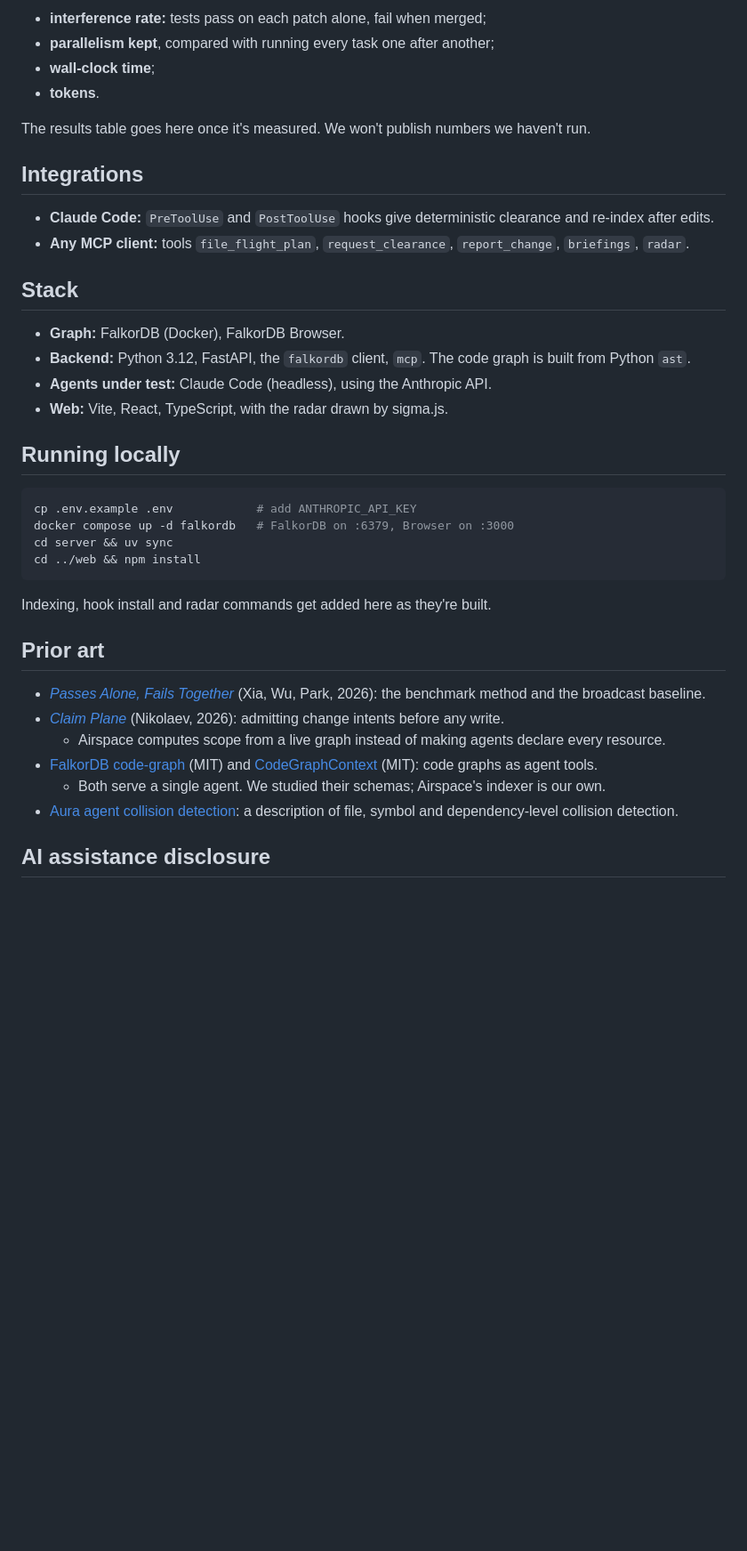
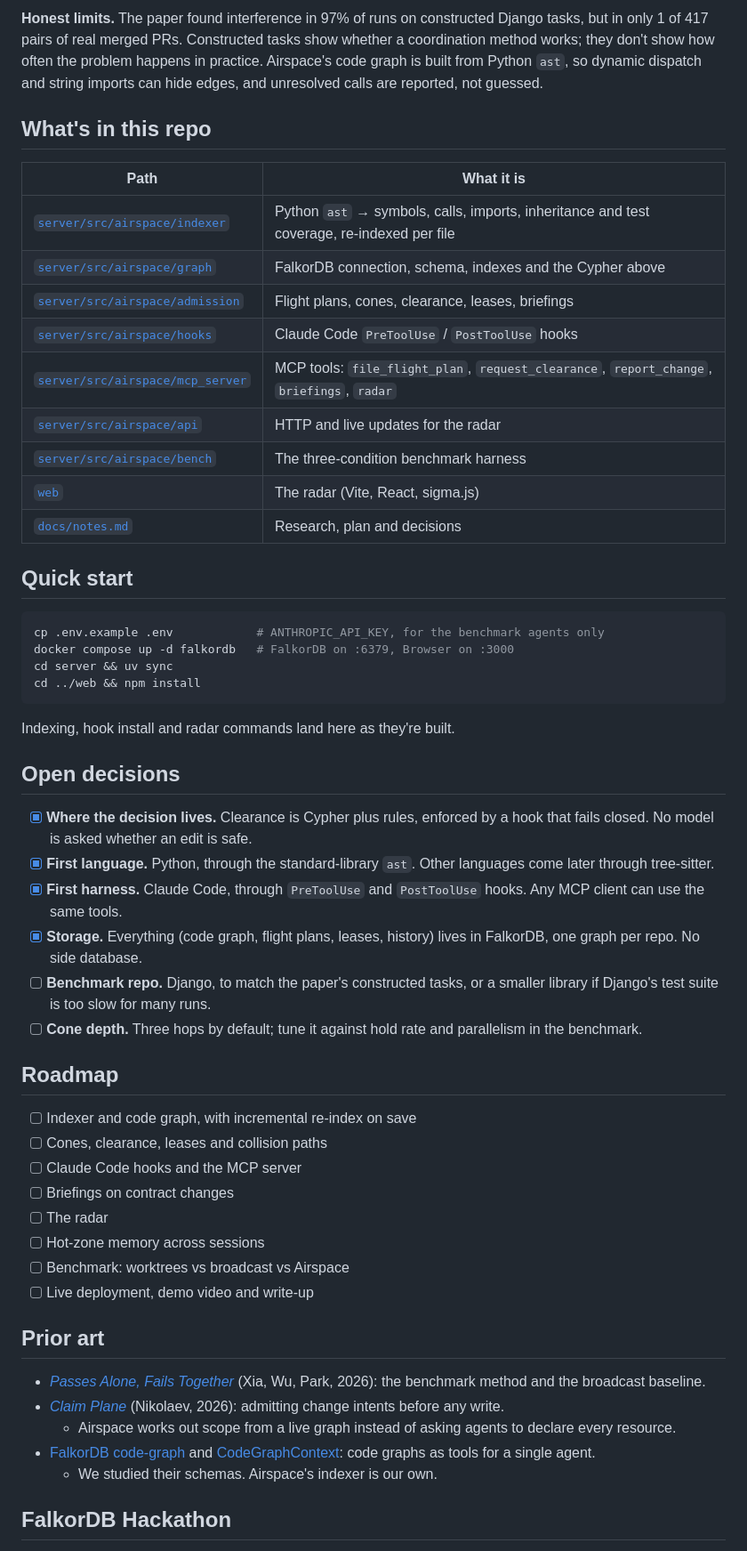
Before and after one commit to sushanshetty1/airspace, a Markdown page: README.md, the part around one of its changes. Shown at 89% size. GitHub-like rendering; blank space fills up the shorter version.

````diff
--- a/README.md
+++ b/README.md
@@ -131,42 +131,58 @@ Metrics:
 
-- **interference rate:** tests pass on each patch alone, fail when merged;
-- **parallelism kept**, compared with running every task one after another;
-- **wall-clock time**;
-- **tokens**.
+**Honest limits.** The paper found interference in 97% of runs on constructed Django tasks, but in only 1 of 417 pairs of real merged PRs. Constructed tasks show whether a coordination method works; they don't show how often the problem happens in practice. Airspace's code graph is built from Python `ast`, so dynamic dispatch and string imports can hide edges, and unresolved calls are reported, not guessed.
 
-The results table goes here once it's measured. We won't publish numbers we haven't run.
+## What's in this repo
 
-## Integrations
+| Path | What it is |
+| --- | --- |
+| [`server/src/airspace/indexer`](server/src/airspace/indexer) | Python `ast` → symbols, calls, imports, inheritance and test coverage, re-indexed per file |
+| [`server/src/airspace/graph`](server/src/airspace/graph) | FalkorDB connection, schema, indexes and the Cypher above |
+| [`server/src/airspace/admission`](server/src/airspace/admission) | Flight plans, cones, clearance, leases, briefings |
+| [`server/src/airspace/hooks`](server/src/airspace/hooks) | Claude Code `PreToolUse` / `PostToolUse` hooks |
+| [`server/src/airspace/mcp_server`](server/src/airspace/mcp_server) | MCP tools: `file_flight_plan`, `request_clearance`, `report_change`, `briefings`, `radar` |
+| [`server/src/airspace/api`](server/src/airspace/api) | HTTP and live updates for the radar |
+| [`server/src/airspace/bench`](server/src/airspace/bench) | The three-condition benchmark harness |
+| [`web`](web) | The radar (Vite, React, sigma.js) |
+| [`docs/notes.md`](docs/notes.md) | Research, plan and decisions |
 
-- **Claude Code:** `PreToolUse` and `PostToolUse` hooks give deterministic clearance and re-index after edits.
-- **Any MCP client:** tools `file_flight_plan`, `request_clearance`, `report_change`, `briefings`, `radar`.
+## Quick start
 
-## Stack
-
-- **Graph:** FalkorDB (Docker), FalkorDB Browser.
-- **Backend:** Python 3.12, FastAPI, the `falkordb` client, `mcp`. The code graph is built from Python `ast`.
-- **Agents under test:** Claude Code (headless), using the Anthropic API.
-- **Web:** Vite, React, TypeScript, with the radar drawn by sigma.js.
-
-## Running locally
-
-```bash
-cp .env.example .env            # add ANTHROPIC_API_KEY
+```sh
+cp .env.example .env            # ANTHROPIC_API_KEY, for the benchmark agents only
 docker compose up -d falkordb   # FalkorDB on :6379, Browser on :3000
 cd server && uv sync
 cd ../web && npm install
 ```
 
-Indexing, hook install and radar commands get added here as they're built.
+Indexing, hook install and radar commands land here as they're built.
+
+## Open decisions
+
+- [x] **Where the decision lives.** Clearance is Cypher plus rules, enforced by a hook that fails closed. No model is asked whether an edit is safe.
+- [x] **First language.** Python, through the standard-library `ast`. Other languages come later through tree-sitter.
+- [x] **First harness.** Claude Code, through `PreToolUse` and `PostToolUse` hooks. Any MCP client can use the same tools.
+- [x] **Storage.** Everything (code graph, flight plans, leases, history) lives in FalkorDB, one graph per repo. No side database.
+- [ ] **Benchmark repo.** Django, to match the paper's constructed tasks, or a smaller library if Django's test suite is too slow for many runs.
+- [ ] **Cone depth.** Three hops by default; tune it against hold rate and parallelism in the benchmark.
+
+## Roadmap
+
+- [ ] Indexer and code graph, with incremental re-index on save
+- [ ] Cones, clearance, leases and collision paths
+- [ ] Claude Code hooks and the MCP server
+- [ ] Briefings on contract changes
+- [ ] The radar
+- [ ] Hot-zone memory across sessions
+- [ ] Benchmark: worktrees vs broadcast vs Airspace
+- [ ] Live deployment, demo video and write-up
 
 ## Prior art
 
 - [*Passes Alone, Fails Together*](https://arxiv.org/abs/2609.25396) (Xia, Wu, Park, 2026): the benchmark method and the broadcast baseline.
 - [*Claim Plane*](https://arxiv.org/abs/2607.21909) (Nikolaev, 2026): admitting change intents before any write.
-  - Airspace computes scope from a live graph instead of making agents declare every resource.
-- [FalkorDB code-graph](https://github.com/FalkorDB/code-graph) (MIT) and [CodeGraphContext](https://github.com/CodeGraphContext/CodeGraphContext) (MIT): code graphs as agent tools.
-  - Both serve a single agent. We studied their schemas; Airspace's indexer is our own.
-- [Aura agent collision detection](https://auravcs.com/learn/agent-collision-detection): a description of file, symbol and dependency-level collision detection.
+  - Airspace works out scope from a live graph instead of asking agents to declare every resource.
+- [FalkorDB code-graph](https://github.com/FalkorDB/code-graph) and [CodeGraphContext](https://github.com/CodeGraphContext/CodeGraphContext): code graphs as tools for a single agent.
+  - We studied their schemas. Airspace's indexer is our own.
 
-## AI assistance disclosure
+## FalkorDB Hackathon
 
````
Also changed, not shown: other parts of README.md (+83 -69 lines), assets/readme/architecture-dark.png (added), assets/readme/architecture-light.png (added), assets/readme/banner-dark.png (added), assets/readme/banner-light.png (added), 2 other files.
